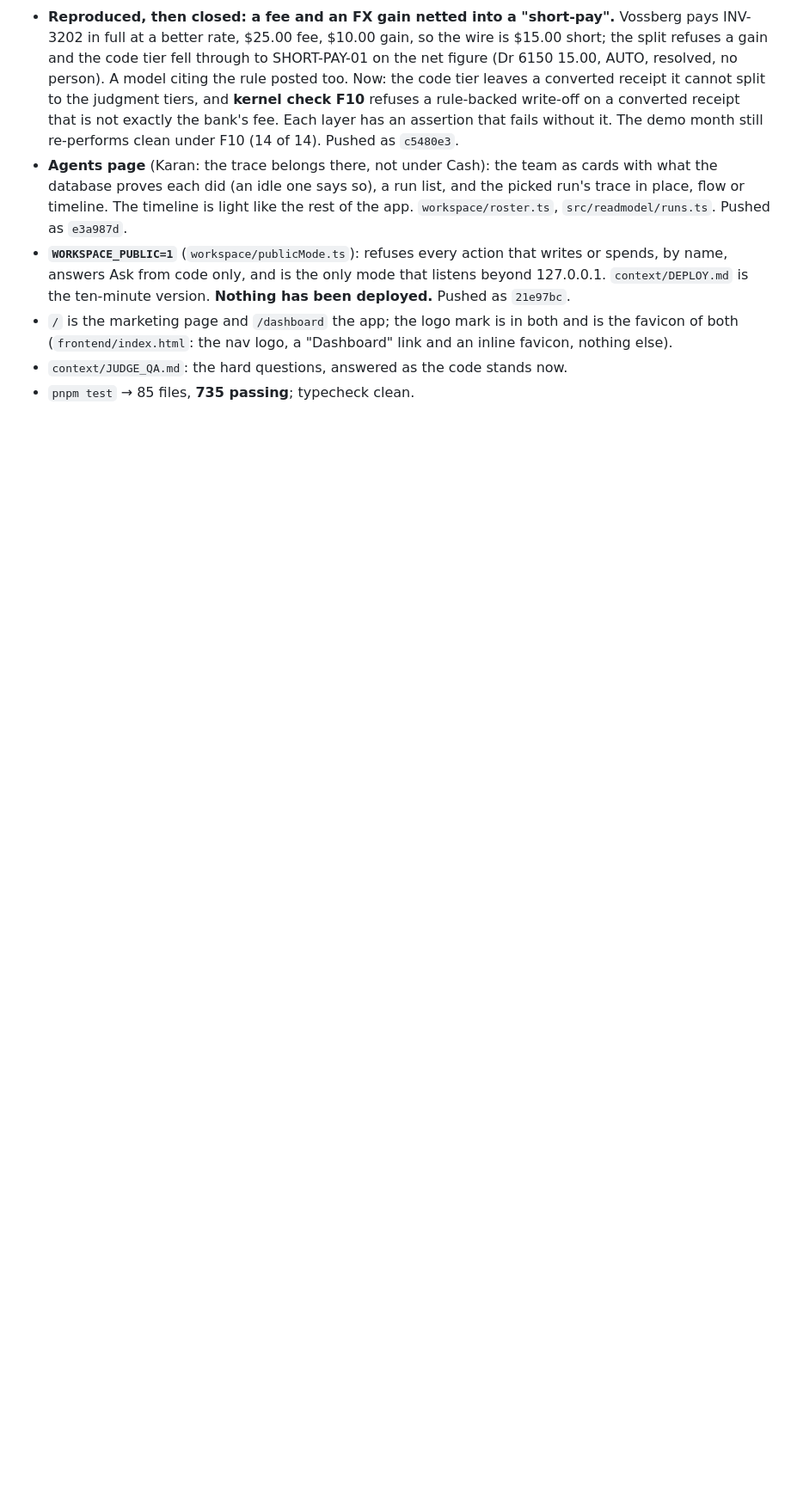
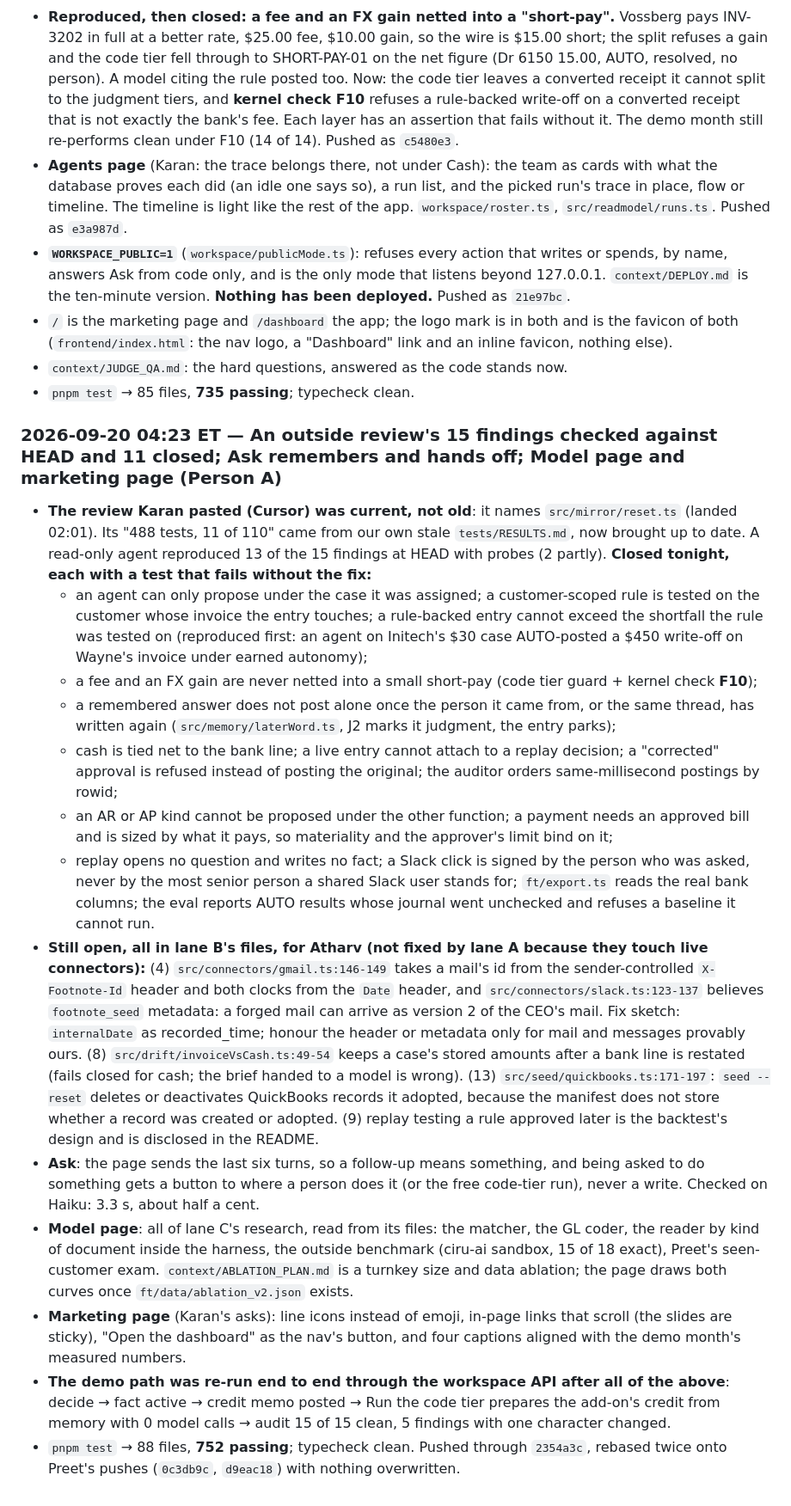
Before and after one commit to AthM23/money-maxing, a Markdown page: context/PROJECT_STATUS.md, the part around the change. Shown at 86% size. GitHub-like rendering; blank space fills up the shorter version.

Commit message:
Status: 04:23, the outside review's findings, Ask, Model page, marketing page
Co-Authored-By: Claude Fable 5.1 <noreply@anthropic.com>
Claude-Session: https://claude.ai/code/session_015eJbzFuRvYBpKbfJWBNRof

```diff
--- a/context/PROJECT_STATUS.md
+++ b/context/PROJECT_STATUS.md
@@ -1686,3 +1686,45 @@ tonight. Get the Kiteworks *shape* with the least new logic:
   (`frontend/index.html`: the nav logo, a "Dashboard" link and an inline favicon, nothing else).
 - `context/JUDGE_QA.md`: the hard questions, answered as the code stands now.
 - `pnpm test` → 85 files, **735 passing**; typecheck clean.
+
+### 2026-09-20 04:23 ET — An outside review's 15 findings checked against HEAD and 11 closed; Ask remembers and hands off; Model page and marketing page (Person A)
+
+- **The review Karan pasted (Cursor) was current, not old**: it names `src/mirror/reset.ts` (landed 02:01). Its "488
+  tests, 11 of 110" came from our own stale `tests/RESULTS.md`, now brought up to date. A read-only agent reproduced
+  13 of the 15 findings at HEAD with probes (2 partly). **Closed tonight, each with a test that fails without the fix:**
+  - an agent can only propose under the case it was assigned; a customer-scoped rule is tested on the customer whose
+    invoice the entry touches; a rule-backed entry cannot exceed the shortfall the rule was tested on (reproduced
+    first: an agent on Initech's $30 case AUTO-posted a $450 write-off on Wayne's invoice under earned autonomy);
+  - a fee and an FX gain are never netted into a small short-pay (code tier guard + kernel check **F10**);
+  - a remembered answer does not post alone once the person it came from, or the same thread, has written again
+    (`src/memory/laterWord.ts`, J2 marks it judgment, the entry parks);
+  - cash is tied net to the bank line; a live entry cannot attach to a replay decision; a "corrected" approval is
+    refused instead of posting the original; the auditor orders same-millisecond postings by rowid;
+  - an AR or AP kind cannot be proposed under the other function; a payment needs an approved bill and is sized by
+    what it pays, so materiality and the approver's limit bind on it;
+  - replay opens no question and writes no fact; a Slack click is signed by the person who was asked, never by the
+    most senior person a shared Slack user stands for; `ft/export.ts` reads the real bank columns; the eval reports
+    AUTO results whose journal went unchecked and refuses a baseline it cannot run.
+- **Still open, all in lane B's files, for Atharv (not fixed by lane A because they touch live connectors):**
+  (4) `src/connectors/gmail.ts:146-149` takes a mail's id from the sender-controlled `X-Footnote-Id` header and both
+  clocks from the `Date` header, and `src/connectors/slack.ts:123-137` believes `footnote_seed` metadata: a forged
+  mail can arrive as version 2 of the CEO's mail. Fix sketch: `internalDate` as recorded_time; honour the header or
+  metadata only for mail and messages provably ours. (8) `src/drift/invoiceVsCash.ts:49-54` keeps a case's stored
+  amounts after a bank line is restated (fails closed for cash; the brief handed to a model is wrong). (13)
+  `src/seed/quickbooks.ts:171-197`: `seed --reset` deletes or deactivates QuickBooks records it adopted, because the
+  manifest does not store whether a record was created or adopted. (9) replay testing a rule approved later is the
+  backtest's design and is disclosed in the README.
+- **Ask**: the page sends the last six turns, so a follow-up means something, and being asked to do something gets a
+  button to where a person does it (or the free code-tier run), never a write. Checked on Haiku: 3.3 s, about half a
+  cent.
+- **Model page**: all of lane C's research, read from its files: the matcher, the GL coder, the reader by kind of
+  document inside the harness, the outside benchmark (ciru-ai sandbox, 15 of 18 exact), Preet's seen-customer exam.
+  `context/ABLATION_PLAN.md` is a turnkey size and data ablation; the page draws both curves once
+  `ft/data/ablation_v2.json` exists.
+- **Marketing page** (Karan's asks): line icons instead of emoji, in-page links that scroll (the slides are sticky),
+  "Open the dashboard" as the nav's button, and four captions aligned with the demo month's measured numbers.
+- **The demo path was re-run end to end through the workspace API after all of the above**: decide → fact active →
+  credit memo posted → Run the code tier prepares the add-on's credit from memory with 0 model calls → audit 15 of 15
+  clean, 5 findings with one character changed.
+- `pnpm test` → 88 files, **752 passing**; typecheck clean. Pushed through `2354a3c`, rebased twice onto Preet's pushes
+  (`0c3db9c`, `d9eac18`) with nothing overwritten.
```
